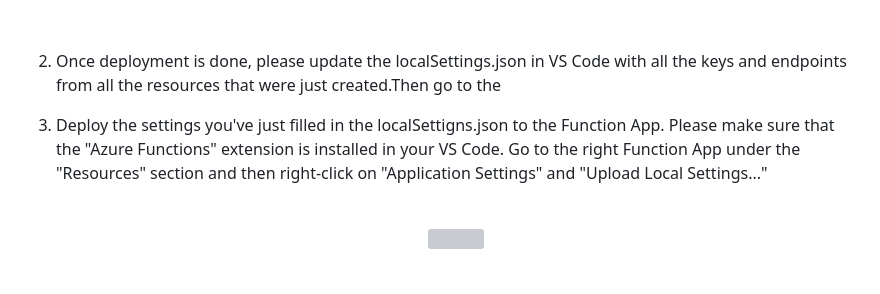
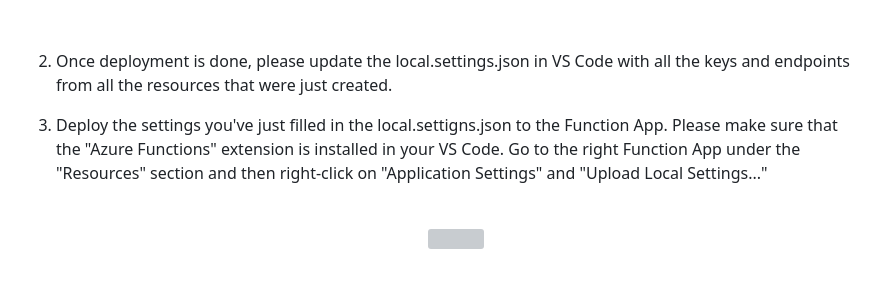
Before and after one commit to samelhousseini/km-openai, a Markdown page: README.md, the part around the change. GitHub-like rendering; grey boxes are pictures that could not be loaded.

```diff
--- a/README.md
+++ b/README.md
@@ -23,8 +23,8 @@ The ARM template is not fully automated (yet), so a few manual steps will have t
     <img src="images/suffix.jpg" width="600" />
     </p>
     <br/>
-1. Once deployment is done, please update the localSettings.json in VS Code with all the keys and endpoints from all the resources that were just created.Then go to the
-1. Deploy the settings you've just filled in the localSettigns.json to the Function App. Please make sure that the "Azure Functions" extension is installed in your VS Code. Go to the right Function App under the "Resources" section and then right-click on "Application Settings" and "Upload Local Settings..."
+1. Once deployment is done, please update the local.settings.json in VS Code with all the keys and endpoints from all the resources that were just created.
+1. Deploy the settings you've just filled in the local.settigns.json to the Function App. Please make sure that the "Azure Functions" extension is installed in your VS Code. Go to the right Function App under the "Resources" section and then right-click on "Application Settings" and "Upload Local Settings..."
     <br/>
     <br />
     <p align="center">
```
